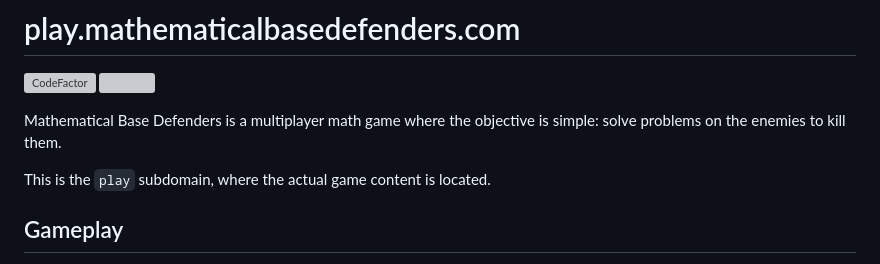
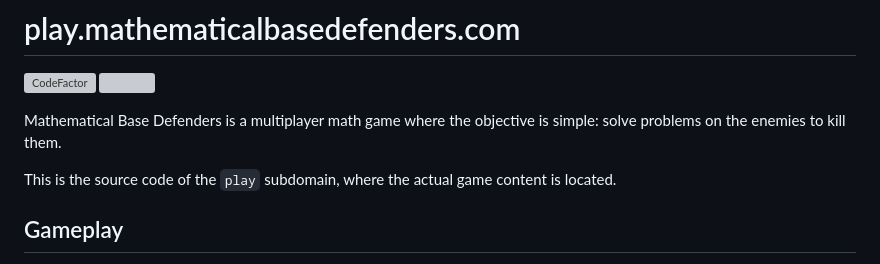
Before and after one commit to mathematicalbasedefenders/play.mathematicalbasedefenders.com, a Markdown page: README.md, the part around one of its changes. GitHub-like rendering; grey boxes are pictures that could not be loaded.

```diff
--- a/README.md
+++ b/README.md
@@ -4,7 +4,7 @@
 
 Mathematical Base Defenders is a multiplayer math game where the objective is simple: solve problems on the enemies to kill them.
 
-This is the `play` subdomain, where the actual game content is located.
+This is the source code of the `play` subdomain, where the actual game content is located.
 
 ## Gameplay
 Here is an excerpt from [`https://mathematicalbasedefenders.com/about`](https://mathematicalbasedefenders.com/about), which mistertfy64 believes gives the basic idea of the game well:
```
Also changed, not shown: other parts of README.md (+1 -1 lines).
